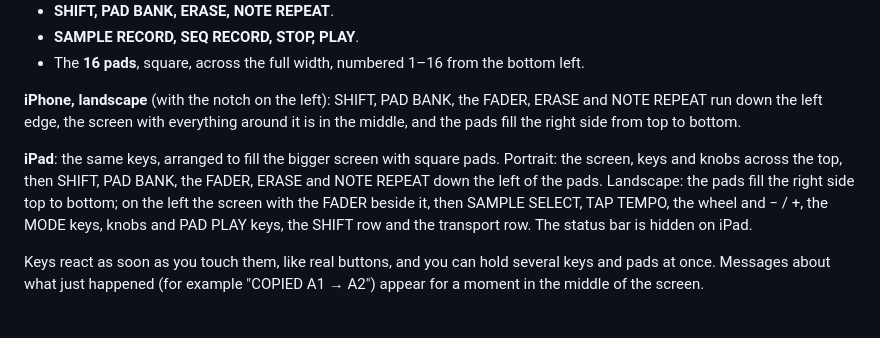
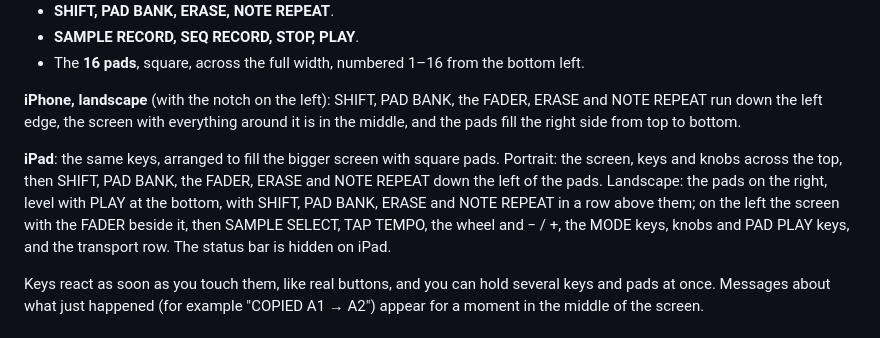
Before and after one commit to hertn/ChopPad-app, a Markdown page: MANUAL.md, the part around the change. GitHub-like rendering.

Commit message:
iPad landscape: manual and screenshot
Co-Authored-By: Claude Opus 5.5 <noreply@anthropic.com>

```diff
--- a/MANUAL.md
+++ b/MANUAL.md
@@ -15,7 +15,7 @@ For version 0.36.0. ChopPad is laid out like a hardware pad sampler: one main sc
 
 **iPhone, landscape** (with the notch on the left): SHIFT, PAD BANK, the FADER, ERASE and NOTE REPEAT run down the left edge, the screen with everything around it is in the middle, and the pads fill the right side from top to bottom.
 
-**iPad**: the same keys, arranged to fill the bigger screen with square pads. Portrait: the screen, keys and knobs across the top, then SHIFT, PAD BANK, the FADER, ERASE and NOTE REPEAT down the left of the pads. Landscape: the pads fill the right side top to bottom; on the left the screen with the FADER beside it, then SAMPLE SELECT, TAP TEMPO, the wheel and − / +, the MODE keys, knobs and PAD PLAY keys, the SHIFT row and the transport row. The status bar is hidden on iPad.
+**iPad**: the same keys, arranged to fill the bigger screen with square pads. Portrait: the screen, keys and knobs across the top, then SHIFT, PAD BANK, the FADER, ERASE and NOTE REPEAT down the left of the pads. Landscape: the pads on the right, level with PLAY at the bottom, with SHIFT, PAD BANK, ERASE and NOTE REPEAT in a row above them; on the left the screen with the FADER beside it, then SAMPLE SELECT, TAP TEMPO, the wheel and − / +, the MODE keys, knobs and PAD PLAY keys, and the transport row. The status bar is hidden on iPad.
 
 Keys react as soon as you touch them, like real buttons, and you can hold several keys and pads at once. Messages about what just happened (for example "COPIED A1 → A2") appear for a moment in the middle of the screen.
 
```
Also changed, not shown: docs/ipad-landscape.png.
